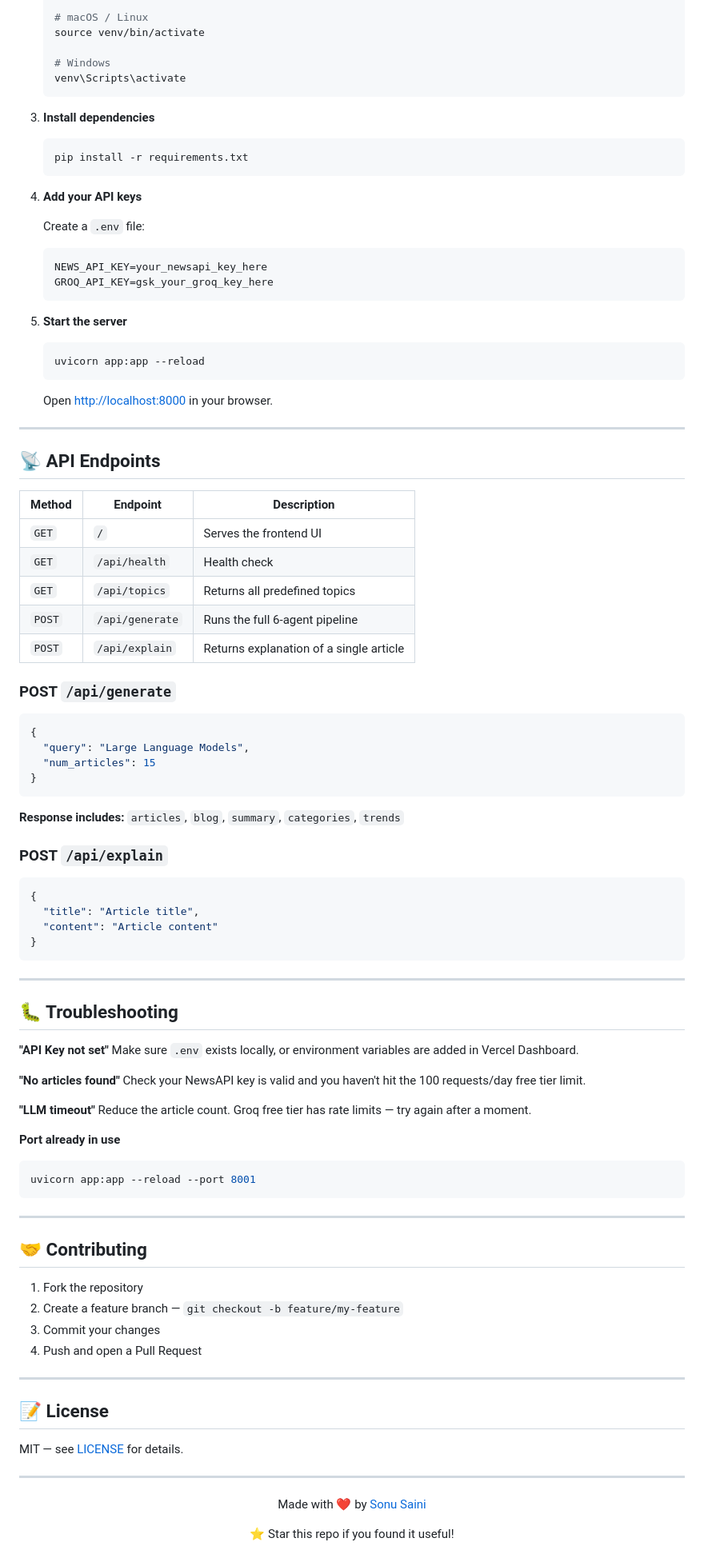
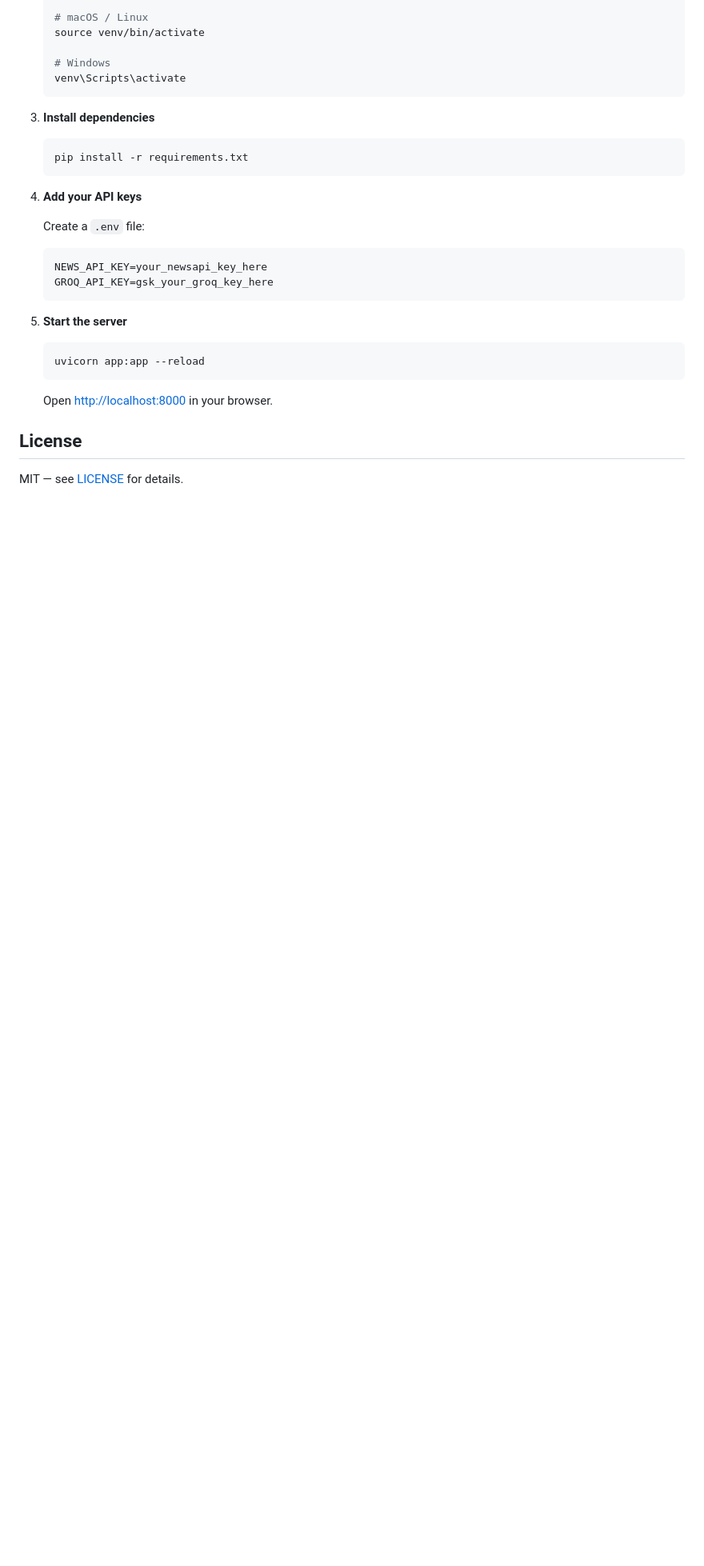
Before and after one commit to sonusaini209/MultiAgent-NewsHub, a Markdown page: README.md, the part around the change. Shown at 80% size. GitHub-like rendering; blank space fills up the shorter version.

````diff
--- a/README.md
+++ b/README.md
@@ -135,75 +135,9 @@ GROQ_API_KEY=gsk_your_groq_key_here
 
    Open [http://localhost:8000](http://localhost:8000) in your browser.
 
----
 
-## 📡 API Endpoints
-
-| Method | Endpoint | Description |
-|--------|----------|-------------|
-| `GET` | `/` | Serves the frontend UI |
-| `GET` | `/api/health` | Health check |
-| `GET` | `/api/topics` | Returns all predefined topics |
-| `POST` | `/api/generate` | Runs the full 6-agent pipeline |
-| `POST` | `/api/explain` | Returns explanation of a single article |
-
-### POST `/api/generate`
-```json
-{
-  "query": "Large Language Models",
-  "num_articles": 15
-}
-```
-
-**Response includes:** `articles`, `blog`, `summary`, `categories`, `trends`
-
-### POST `/api/explain`
-```json
-{
-  "title": "Article title",
-  "content": "Article content"
-}
-```
-
----
-
-## 🐛 Troubleshooting
-
-**"API Key not set"**
-Make sure `.env` exists locally, or environment variables are added in Vercel Dashboard.
-
-**"No articles found"**
-Check your NewsAPI key is valid and you haven't hit the 100 requests/day free tier limit.
-
-**"LLM timeout"**
-Reduce the article count. Groq free tier has rate limits — try again after a moment.
-
-**Port already in use**
-```bash
-uvicorn app:app --reload --port 8001
-```
-
----
-
-## 🤝 Contributing
-
-1. Fork the repository
-2. Create a feature branch — `git checkout -b feature/my-feature`
-3. Commit your changes
-4. Push and open a Pull Request
-
----
-
-## 📝 License
+##  License
 
 MIT — see [LICENSE](./LICENSE) for details.
 
----
-
-<div align="center">
-
-Made with ❤️ by [Sonu Saini](https://github.com/sonusaini209)
-
-⭐ Star this repo if you found it useful!
-
 </div>
````
